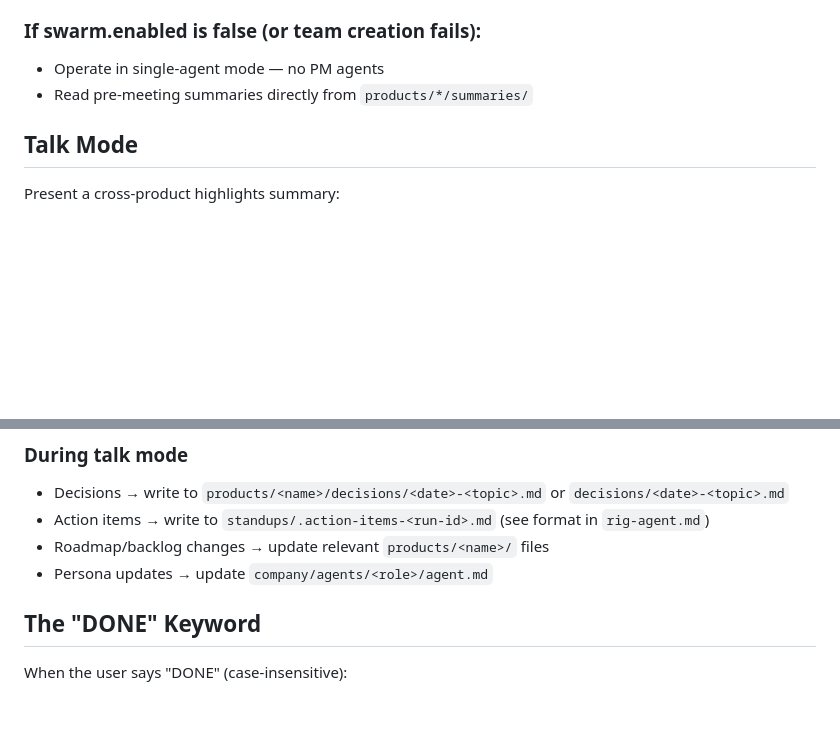
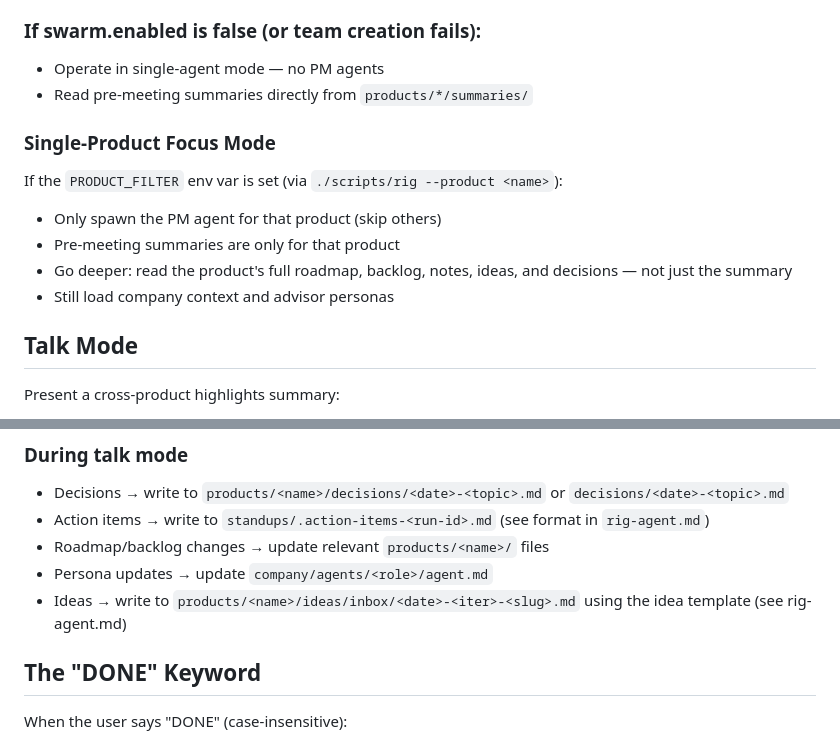
Before and after one commit to xydac/rig, a Markdown page: CLAUDE.md, 2 parts joined by grey strips. GitHub-like rendering; blank space fills up the shorter version.

Commit message:
feat: add single-product mode and idea capture to CLAUDE.md

```diff
--- a/CLAUDE.md
+++ b/CLAUDE.md
@@ -35,6 +35,14 @@ Before responding to the user, execute these steps in order:
 - Operate in single-agent mode — no PM agents
 - Read pre-meeting summaries directly from `products/*/summaries/`
 
+### Single-Product Focus Mode
+
+If the `PRODUCT_FILTER` env var is set (via `./scripts/rig --product <name>`):
+- Only spawn the PM agent for that product (skip others)
+- Pre-meeting summaries are only for that product
+- Go deeper: read the product's full roadmap, backlog, notes, ideas, and decisions — not just the summary
+- Still load company context and advisor personas
+
 ## Talk Mode
 
 Present a cross-product highlights summary:
@@ -54,6 +62,7 @@ Update their `agent.md` if the user refines or disagrees.
 - Action items → write to `standups/.action-items-<run-id>.md` (see format in `rig-agent.md`)
 - Roadmap/backlog changes → update relevant `products/<name>/` files
 - Persona updates → update `company/agents/<role>/agent.md`
+- Ideas → write to `products/<name>/ideas/inbox/<date>-<iter>-<slug>.md` using the idea template (see rig-agent.md)
 
 ## The "DONE" Keyword
 
```
